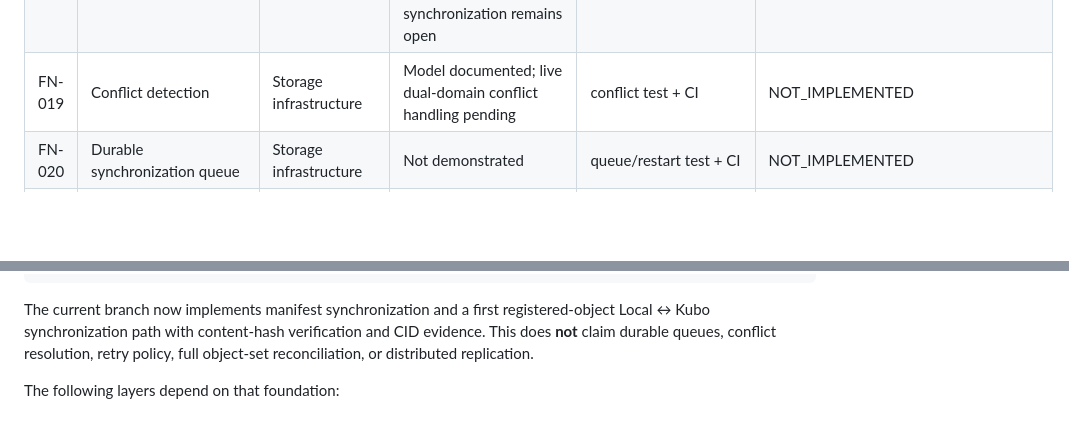
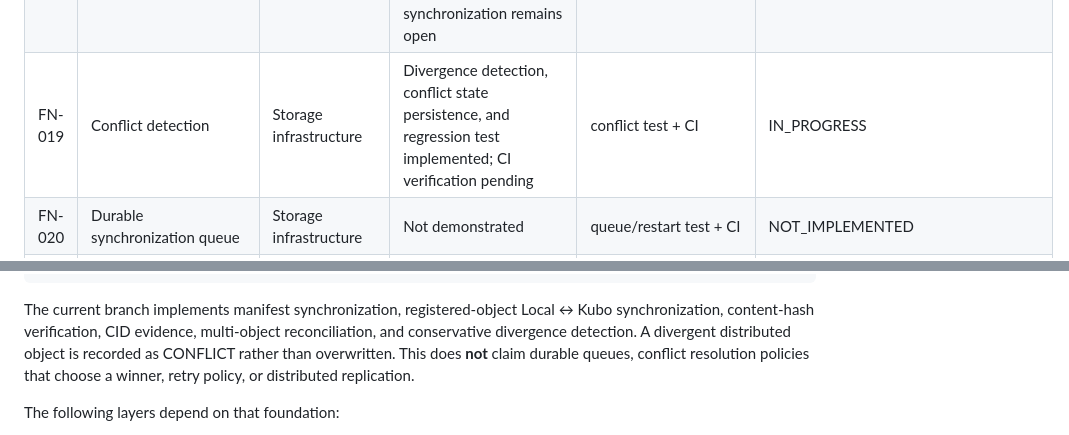
Before and after one commit to byLAEV/Chain-Poker-Genesis, a Markdown page: docs/node/FULL-NODE-CORE-GAP-MATRIX.md, 2 parts joined by grey strips. GitHub-like rendering; blank space fills up the shorter version.

Commit message:
Update Full Node Core gap matrix for conflict detection implementation

````diff
--- a/docs/node/FULL-NODE-CORE-GAP-MATRIX.md
+++ b/docs/node/FULL-NODE-CORE-GAP-MATRIX.md
@@ -32,7 +32,7 @@
 | FN-016 | Dual-storage structural verification | Dual-storage bootstrap | Local + Kubo structural paths implemented; live Kubo verification pending | cross-domain test + CI | IN_PROGRESS |
 | FN-017 | Canonical storage manifest across both domains | Dual-storage bootstrap | Deterministic local manifest + Kubo reconciliation implemented | deterministic cross-storage test + CI | IN_PROGRESS |
 | FN-018 | Local/IPFS synchronization engine | Dual-storage/storage infrastructure | Manifest synchronization and single registered-object synchronization implemented; durable full-object synchronization remains open | integration test + CI | IN_PROGRESS |
-| FN-019 | Conflict detection | Storage infrastructure | Model documented; live dual-domain conflict handling pending | conflict test + CI | NOT_IMPLEMENTED |
+| FN-019 | Conflict detection | Storage infrastructure | Divergence detection, conflict state persistence, and regression test implemented; CI verification pending | conflict test + CI | IN_PROGRESS |
 | FN-020 | Durable synchronization queue | Storage infrastructure | Not demonstrated | queue/restart test + CI | NOT_IMPLEMENTED |
 | FN-021 | Retry/backoff/circuit-breaker behavior | Storage infrastructure | Not demonstrated | failure-injection test + CI | NOT_IMPLEMENTED |
 | FN-022 | Storage Policy Engine | Storage infrastructure | Not demonstrated | policy tests + CI | NOT_IMPLEMENTED |
@@ -68,7 +68,7 @@ SYNCHRONIZATION
 STORAGE_READY
 ```
 
-The current branch now implements manifest synchronization and a first registered-object Local ↔ Kubo synchronization path with content-hash verification and CID evidence. This does **not** claim durable queues, conflict resolution, retry policy, full object-set reconciliation, or distributed replication.
+The current branch implements manifest synchronization, registered-object Local ↔ Kubo synchronization, content-hash verification, CID evidence, multi-object reconciliation, and conservative divergence detection. A divergent distributed object is recorded as CONFLICT rather than overwritten. This does **not** claim durable queues, conflict resolution policies that choose a winner, retry policy, or distributed replication.
 
 The following layers depend on that foundation:
 
````
